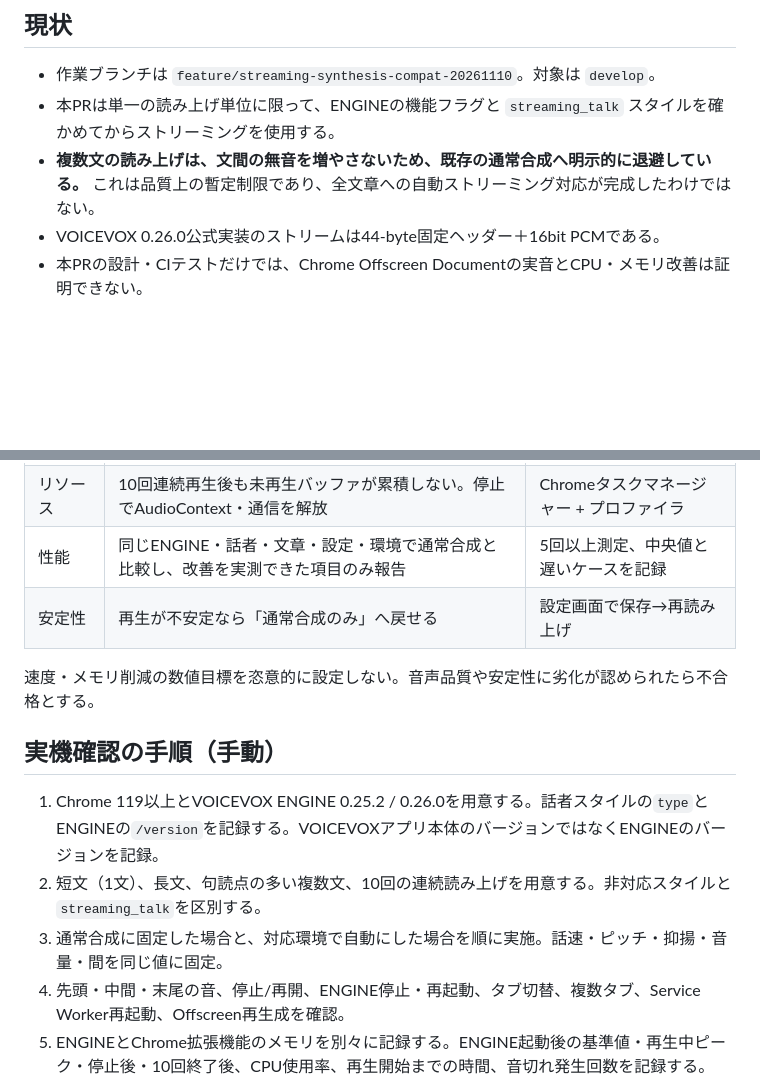
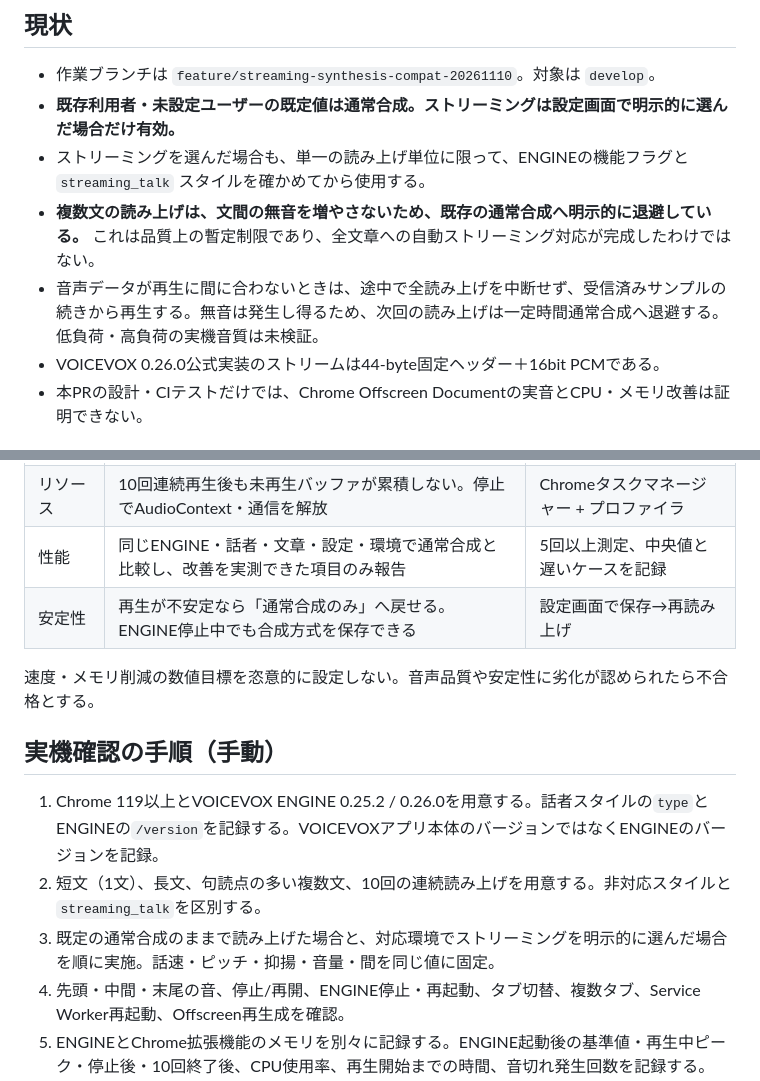
Before and after one commit to ningengakushu-dot/Web-Reader-for-VOICEVOX, a Markdown page: docs/STREAMING-VALIDATION.md, 2 parts joined by grey strips. Drawn GitHub-style; blank space fills up the shorter version.

Commit message:
Document opt-in rollout and no-truncation underrun behavior as prerelease gates

```diff
--- a/docs/STREAMING-VALIDATION.md
+++ b/docs/STREAMING-VALIDATION.md
@@ -2,8 +2,10 @@
 
 ## 現状
 - 作業ブランチは `feature/streaming-synthesis-compat-20261110`。対象は `develop`。
-- 本PRは単一の読み上げ単位に限って、ENGINEの機能フラグと `streaming_talk` スタイルを確かめてからストリーミングを使用する。
+- **既存利用者・未設定ユーザーの既定値は通常合成。ストリーミングは設定画面で明示的に選んだ場合だけ有効。**
+- ストリーミングを選んだ場合も、単一の読み上げ単位に限って、ENGINEの機能フラグと `streaming_talk` スタイルを確かめてから使用する。
 - **複数文の読み上げは、文間の無音を増やさないため、既存の通常合成へ明示的に退避している。** これは品質上の暫定制限であり、全文章への自動ストリーミング対応が完成したわけではない。
+- 音声データが再生に間に合わないときは、途中で全読み上げを中断せず、受信済みサンプルの続きから再生する。無音は発生し得るため、次回の読み上げは一定時間通常合成へ退避する。低負荷・高負荷の実機音質は未検証。
 - VOICEVOX 0.26.0公式実装のストリームは44-byte固定ヘッダー＋16bit PCMである。
 - 本PRの設計・CIテストだけでは、Chrome Offscreen Documentの実音とCPU・メモリ改善は証明できない。
 
@@ -15,14 +17,14 @@
 | 再生イベント | `PLAYBACK_ENDED` は最後のサンプルの後に1回のみ。停止後は古い音声が鳴らない | 計測ログ + Chrome Offscreen実機 |
 | リソース | 10回連続再生後も未再生バッファが累積しない。停止でAudioContext・通信を解放 | Chromeタスクマネージャー + プロファイラ |
 | 性能 | 同じENGINE・話者・文章・設定・環境で通常合成と比較し、改善を実測できた項目のみ報告 | 5回以上測定、中央値と遅いケースを記録 |
-| 安定性 | 再生が不安定なら「通常合成のみ」へ戻せる | 設定画面で保存→再読み上げ |
+| 安定性 | 再生が不安定なら「通常合成のみ」へ戻せる。ENGINE停止中でも合成方式を保存できる | 設定画面で保存→再読み上げ |
 
 速度・メモリ削減の数値目標を恣意的に設定しない。音声品質や安定性に劣化が認められたら不合格とする。
 
 ## 実機確認の手順（手動）
 1. Chrome 119以上とVOICEVOX ENGINE 0.25.2 / 0.26.0を用意する。話者スタイルの`type`とENGINEの`/version`を記録する。VOICEVOXアプリ本体のバージョンではなくENGINEのバージョンを記録。
 2. 短文（1文）、長文、句読点の多い複数文、10回の連続読み上げを用意する。非対応スタイルと`streaming_talk`を区別する。
-3. 通常合成に固定した場合と、対応環境で自動にした場合を順に実施。話速・ピッチ・抑揚・音量・間を同じ値に固定。
+3. 既定の通常合成のままで読み上げた場合と、対応環境でストリーミングを明示的に選んだ場合を順に実施。話速・ピッチ・抑揚・音量・間を同じ値に固定。
 4. 先頭・中間・末尾の音、停止/再開、ENGINE停止・再起動、タブ切替、複数タブ、Service Worker再起動、Offscreen再生成を確認。
 5. ENGINEとChrome拡張機能のメモリを別々に記録する。ENGINE起動後の基準値・再生中ピーク・停止後・10回終了後、CPU使用率、再生開始までの時間、音切れ発生回数を記録する。
 6. 低性能PCでの長文・連続再生、0.3秒以外の`segment_length`比較は、実装が比較条件を満たすようになってから測定する。
```
